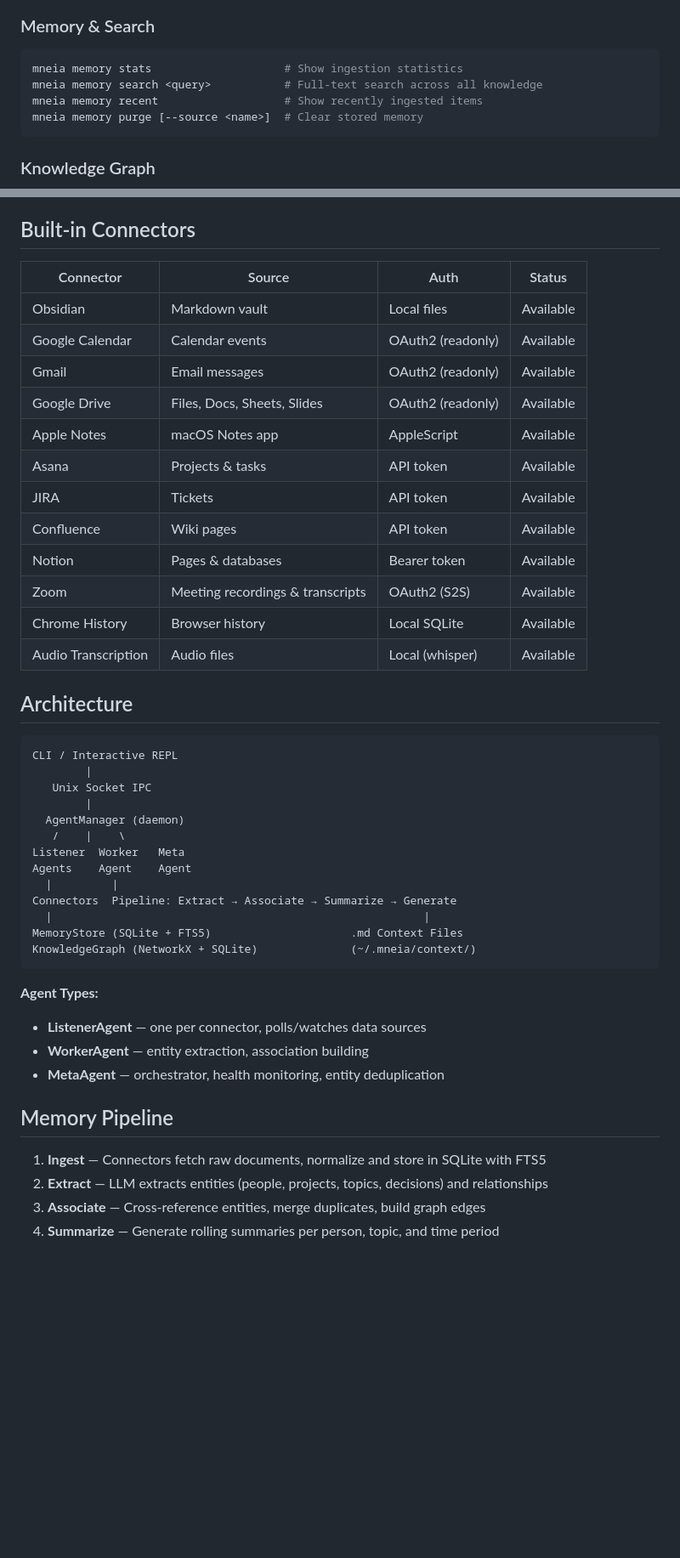
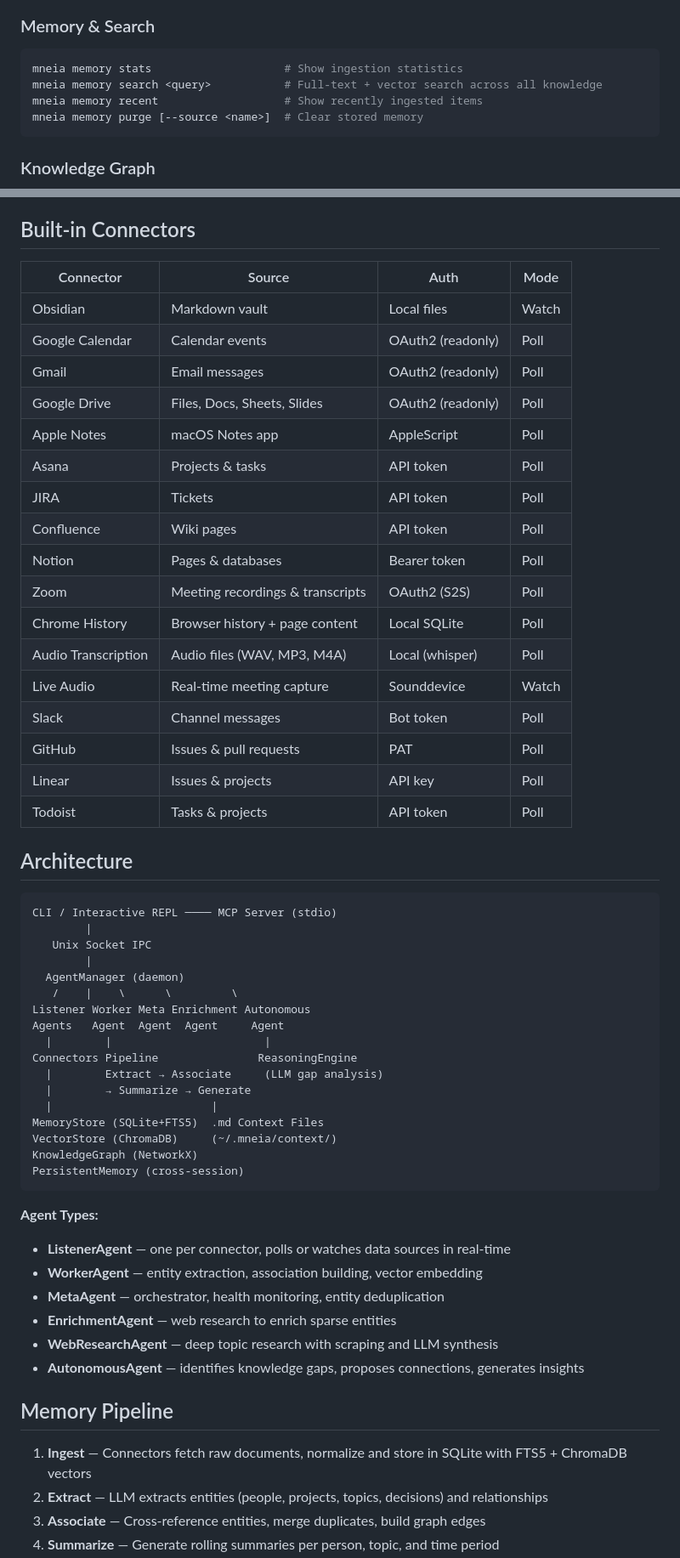
Before and after one commit to riverphoenix/mneia, a Markdown page: README.md, 2 parts joined by grey strips. Shown at 85% size. GitHub-like rendering; blank space fills up the shorter version.

````diff
--- a/README.md
+++ b/README.md
@@ -84,7 +109,7 @@ mneia connector agents                # List running connector agents
 
 ```bash
 mneia memory stats                    # Show ingestion statistics
-mneia memory search <query>           # Full-text search across all knowledge
+mneia memory search <query>           # Full-text + vector search across all knowledge
 mneia memory recent                   # Show recently ingested items
 mneia memory purge [--source <name>]  # Clear stored memory
 ```
@@ -175,47 +214,59 @@ Natural language is also supported — the LLM detects intent and can automatica
 
 ## Built-in Connectors
 
-| Connector | Source | Auth | Status |
-|-----------|--------|------|--------|
-| Obsidian | Markdown vault | Local files | Available |
-| Google Calendar | Calendar events | OAuth2 (readonly) | Available |
-| Gmail | Email messages | OAuth2 (readonly) | Available |
-| Google Drive | Files, Docs, Sheets, Slides | OAuth2 (readonly) | Available |
-| Apple Notes | macOS Notes app | AppleScript | Available |
-| Asana | Projects & tasks | API token | Available |
-| JIRA | Tickets | API token | Available |
-| Confluence | Wiki pages | API token | Available |
-| Notion | Pages & databases | Bearer token | Available |
-| Zoom | Meeting recordings & transcripts | OAuth2 (S2S) | Available |
-| Chrome History | Browser history | Local SQLite | Available |
-| Audio Transcription | Audio files | Local (whisper) | Available |
+| Connector | Source | Auth | Mode |
+|-----------|--------|------|------|
+| Obsidian | Markdown vault | Local files | Watch |
+| Google Calendar | Calendar events | OAuth2 (readonly) | Poll |
+| Gmail | Email messages | OAuth2 (readonly) | Poll |
+| Google Drive | Files, Docs, Sheets, Slides | OAuth2 (readonly) | Poll |
+| Apple Notes | macOS Notes app | AppleScript | Poll |
+| Asana | Projects & tasks | API token | Poll |
+| JIRA | Tickets | API token | Poll |
+| Confluence | Wiki pages | API token | Poll |
+| Notion | Pages & databases | Bearer token | Poll |
+| Zoom | Meeting recordings & transcripts | OAuth2 (S2S) | Poll |
+| Chrome History | Browser history + page content | Local SQLite | Poll |
+| Audio Transcription | Audio files (WAV, MP3, M4A) | Local (whisper) | Poll |
+| Live Audio | Real-time meeting capture | Sounddevice | Watch |
+| Slack | Channel messages | Bot token | Poll |
+| GitHub | Issues & pull requests | PAT | Poll |
+| Linear | Issues & projects | API key | Poll |
+| Todoist | Tasks & projects | API token | Poll |
 
 ## Architecture
 
 ```
-CLI / Interactive REPL
+CLI / Interactive REPL ──── MCP Server (stdio)
         |
    Unix Socket IPC
         |
   AgentManager (daemon)
-   /    |    \
-Listener  Worker   Meta
-Agents    Agent    Agent
-  |         |
-Connectors  Pipeline: Extract → Associate → Summarize → Generate
-  |                                                        |
-MemoryStore (SQLite + FTS5)                     .md Context Files
-KnowledgeGraph (NetworkX + SQLite)              (~/.mneia/context/)
+   /    |    \      \         \
+Listener Worker Meta Enrichment Autonomous
+Agents   Agent  Agent  Agent     Agent
+  |        |                       |
+Connectors Pipeline               ReasoningEngine
+  |        Extract → Associate     (LLM gap analysis)
+  |        → Summarize → Generate
+  |                        |
+MemoryStore (SQLite+FTS5)  .md Context Files
+VectorStore (ChromaDB)     (~/.mneia/context/)
+KnowledgeGraph (NetworkX)
+PersistentMemory (cross-session)
 ```
 
 **Agent Types:**
-- **ListenerAgent** — one per connector, polls/watches data sources
-- **WorkerAgent** — entity extraction, association building
+- **ListenerAgent** — one per connector, polls or watches data sources in real-time
+- **WorkerAgent** — entity extraction, association building, vector embedding
 - **MetaAgent** — orchestrator, health monitoring, entity deduplication
+- **EnrichmentAgent** — web research to enrich sparse entities
+- **WebResearchAgent** — deep topic research with scraping and LLM synthesis
+- **AutonomousAgent** — identifies knowledge gaps, proposes connections, generates insights
 
 ## Memory Pipeline
 
-1. **Ingest** — Connectors fetch raw documents, normalize and store in SQLite with FTS5
+1. **Ingest** — Connectors fetch raw documents, normalize and store in SQLite with FTS5 + ChromaDB vectors
 2. **Extract** — LLM extracts entities (people, projects, topics, decisions) and relationships
 3. **Associate** — Cross-reference entities, merge duplicates, build graph edges
 4. **Summarize** — Generate rolling summaries per person, topic, and time period
````
Also changed, not shown: other parts of README.md (+71 -8 lines).
